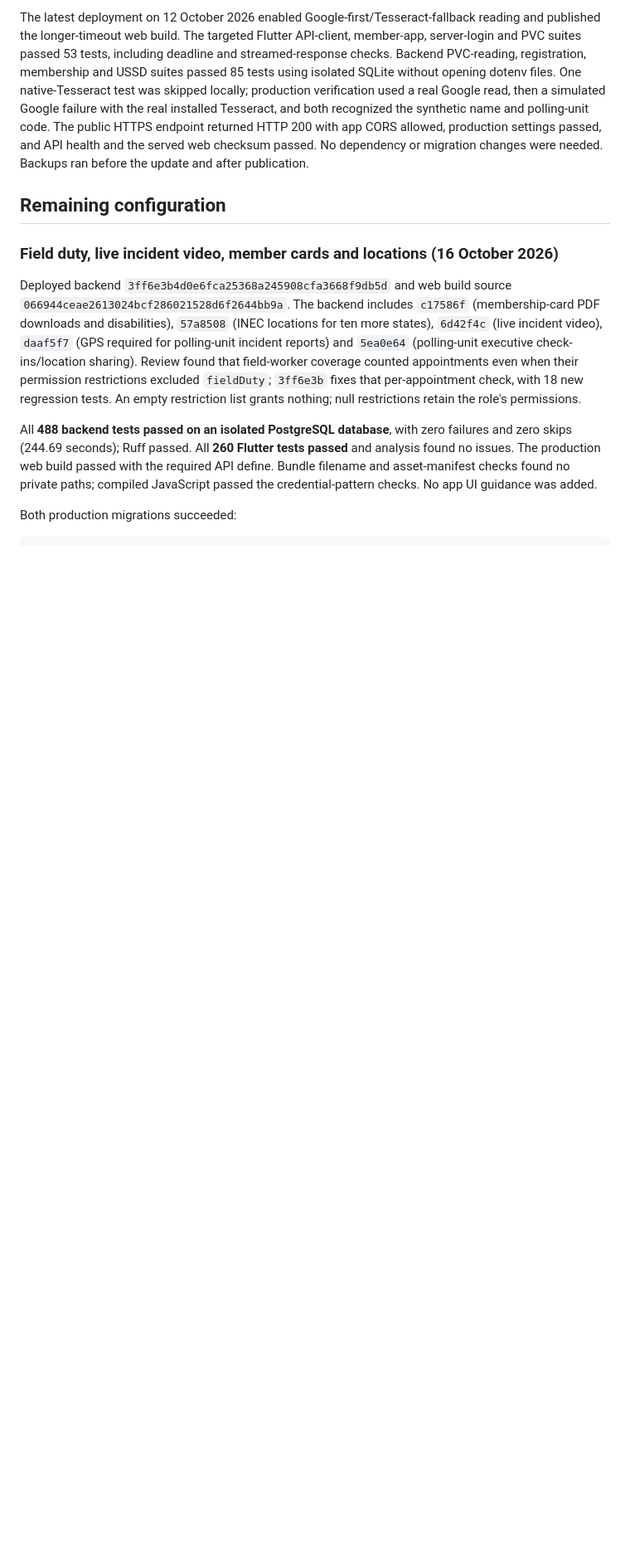
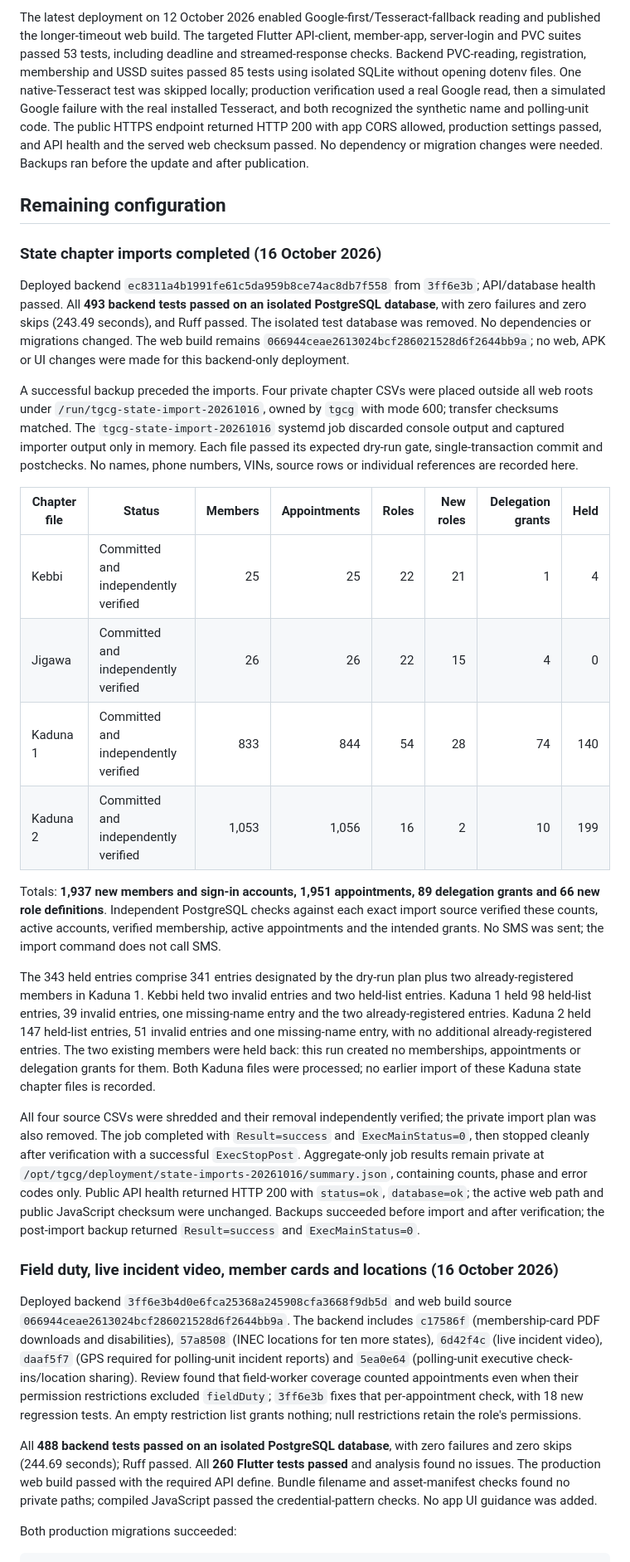
Before and after one commit to Bkzazzau1/TheGameChangerGroup, a Markdown page: docs/vps-deployment.md, the part around one of its changes. Shown at 83% size. Rendered like a GitHub page; blank space fills up the shorter version.

Commit message:
Record Kebbi Jigawa and Kaduna chapter imports

```diff
--- a/docs/vps-deployment.md
+++ b/docs/vps-deployment.md
@@ -122,6 +122,25 @@ An earlier deployment on 12 October 2026 published frontend `3f5405c` with backe
 The latest deployment on 12 October 2026 enabled Google-first/Tesseract-fallback reading and published the longer-timeout web build. The targeted Flutter API-client, member-app, server-login and PVC suites passed 53 tests, including deadline and streamed-response checks. Backend PVC-reading, registration, membership and USSD suites passed 85 tests using isolated SQLite without opening dotenv files. One native-Tesseract test was skipped locally; production verification used a real Google read, then a simulated Google failure with the real installed Tesseract, and both recognized the synthetic name and polling-unit code. The public HTTPS endpoint returned HTTP 200 with app CORS allowed, production settings passed, and API health and the served web checksum passed. No dependency or migration changes were needed. Backups ran before the update and after publication.
 
 ## Remaining configuration
+
+### State chapter imports completed (16 October 2026)
+
+Deployed backend `ec8311a4b1991fe61c5da959b8ce74ac8db7f558` from `3ff6e3b`; API/database health passed. All **493 backend tests passed on an isolated PostgreSQL database**, with zero failures and zero skips (243.49 seconds), and Ruff passed. The isolated test database was removed. No dependencies or migrations changed. The web build remains `066944ceae2613024bcf286021528d6f2644bb9a`; no web, APK or UI changes were made for this backend-only deployment.
+
+A successful backup preceded the imports. Four private chapter CSVs were placed outside all web roots under `/run/tgcg-state-import-20261016`, owned by `tgcg` with mode 600; transfer checksums matched. The `tgcg-state-import-20261016` systemd job discarded console output and captured importer output only in memory. Each file passed its expected dry-run gate, single-transaction commit and postchecks. No names, phone numbers, VINs, source rows or individual references are recorded here.
+
+| Chapter file | Status | Members | Appointments | Roles | New roles | Delegation grants | Held |
+| --- | --- | ---: | ---: | ---: | ---: | ---: | ---: |
+| Kebbi | Committed and independently verified | 25 | 25 | 22 | 21 | 1 | 4 |
+| Jigawa | Committed and independently verified | 26 | 26 | 22 | 15 | 4 | 0 |
+| Kaduna 1 | Committed and independently verified | 833 | 844 | 54 | 28 | 74 | 140 |
+| Kaduna 2 | Committed and independently verified | 1,053 | 1,056 | 16 | 2 | 10 | 199 |
+
+Totals: **1,937 new members and sign-in accounts, 1,951 appointments, 89 delegation grants and 66 new role definitions**. Independent PostgreSQL checks against each exact import source verified these counts, active accounts, verified membership, active appointments and the intended grants. No SMS was sent; the import command does not call SMS.
+
+The 343 held entries comprise 341 entries designated by the dry-run plan plus two already-registered members in Kaduna 1. Kebbi held two invalid entries and two held-list entries. Kaduna 1 held 98 held-list entries, 39 invalid entries, one missing-name entry and the two already-registered entries. Kaduna 2 held 147 held-list entries, 51 invalid entries and one missing-name entry, with no additional already-registered entries. The two existing members were held back: this run created no memberships, appointments or delegation grants for them. Both Kaduna files were processed; no earlier import of these Kaduna state chapter files is recorded.
+
+All four source CSVs were shredded and their removal independently verified; the private import plan was also removed. The job completed with `Result=success` and `ExecMainStatus=0`, then stopped cleanly after verification with a successful `ExecStopPost`. Aggregate-only job results remain private at `/opt/tgcg/deployment/state-imports-20261016/summary.json`, containing counts, phase and error codes only. Public API health returned HTTP 200 with `status=ok`, `database=ok`; the active web path and public JavaScript checksum were unchanged. Backups succeeded before import and after verification; the post-import backup returned `Result=success` and `ExecMainStatus=0`.
 
 ### Field duty, live incident video, member cards and locations (16 October 2026)
 
```
Also changed, not shown: other parts of docs/vps-deployment.md (+1 -1 lines).
